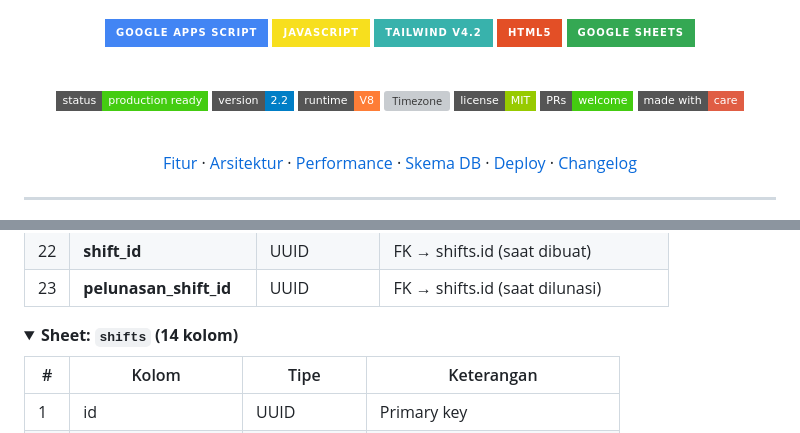
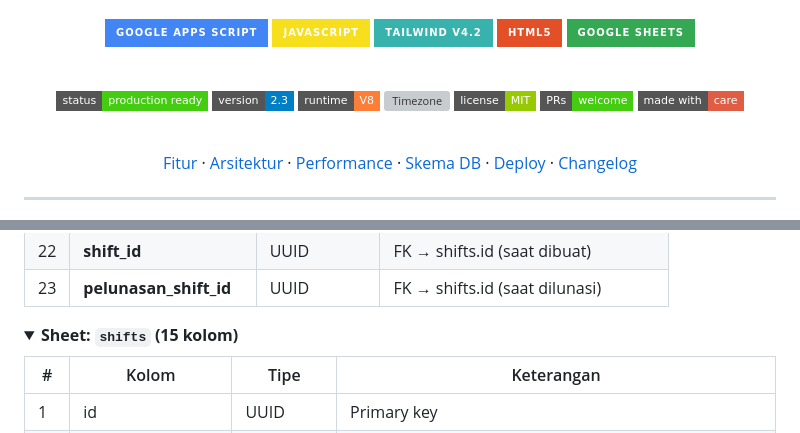
Before and after one commit to nndda-rzn/kucucikan-laundry-migrate, a Markdown page: README.md, 2 parts joined by grey strips. Drawn GitHub-style; folded sections open; badges without logos; grey boxes are pictures that could not be loaded.

```diff
--- a/README.md
+++ b/README.md
@@ -19,7 +19,7 @@ _Sistem kasir profesional dengan shift management, profiling instrumentation, da
 <br />
 
 [![Status](https://img.shields.io/badge/status-production_ready-success?style=flat-square)](#)
-[![Version](https://img.shields.io/badge/version-2.2-blue?style=flat-square)](#-changelog)
+[![Version](https://img.shields.io/badge/version-2.3-blue?style=flat-square)](#-changelog)
 [![Runtime](https://img.shields.io/badge/runtime-V8-orange?style=flat-square)](#)
 [![Timezone](https://img.shields.io/badge/timezone-Asia%2FJakarta-violet?style=flat-square)](#)
 [![License](https://img.shields.io/badge/license-MIT-green?style=flat-square)](#-license)
@@ -401,7 +451,7 @@ expand detail kolom.
 </details>
 
 <details>
-<summary><b>Sheet: <code>shifts</code> (14 kolom)</b></summary>
+<summary><b>Sheet: <code>shifts</code> (15 kolom)</b></summary>
 
 | # | Kolom | Tipe | Keterangan |
 |---|-------|------|------------|
```
Also changed, not shown: other parts of README.md (+108 -16 lines).
